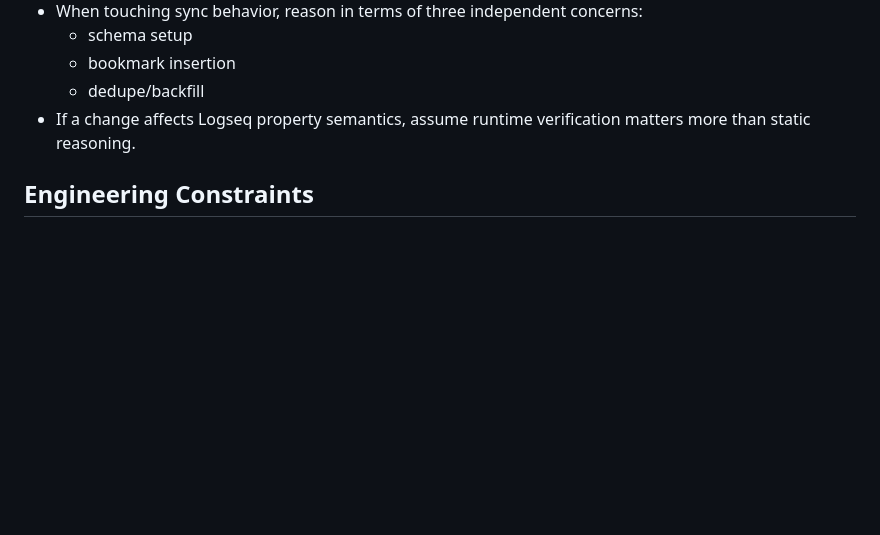
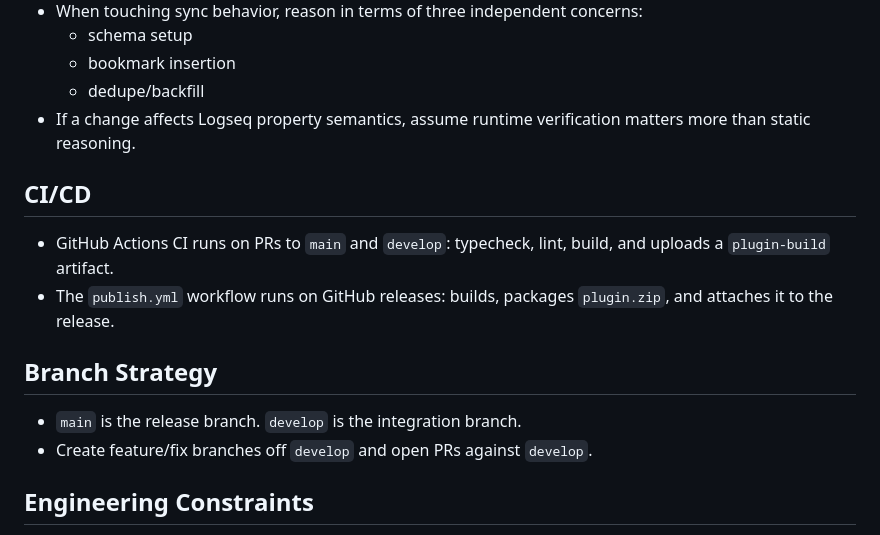
Before and after one commit to gercollo/karakeep-logseqdb, a Markdown page: AGENTS.md, the part around the change. Drawn GitHub-style; blank space fills up the shorter version.

Commit message:
Add CI/CD and branch strategy to AGENTS.md

```diff
--- a/AGENTS.md
+++ b/AGENTS.md
@@ -38,6 +38,14 @@
   - dedupe/backfill
 - If a change affects Logseq property semantics, assume runtime verification matters more than static reasoning.
 
+## CI/CD
+- GitHub Actions CI runs on PRs to `main` and `develop`: typecheck, lint, build, and uploads a `plugin-build` artifact.
+- The `publish.yml` workflow runs on GitHub releases: builds, packages `plugin.zip`, and attaches it to the release.
+
+## Branch Strategy
+- `main` is the release branch. `develop` is the integration branch.
+- Create feature/fix branches off `develop` and open PRs against `develop`.
+
 ## Engineering Constraints
 - Do not broaden the configurable surface without a strong reason. More property/config flexibility created most of the earlier regressions.
 - Favor a single supported path over compatibility branches unless the user explicitly asks for migration or legacy support.
```
